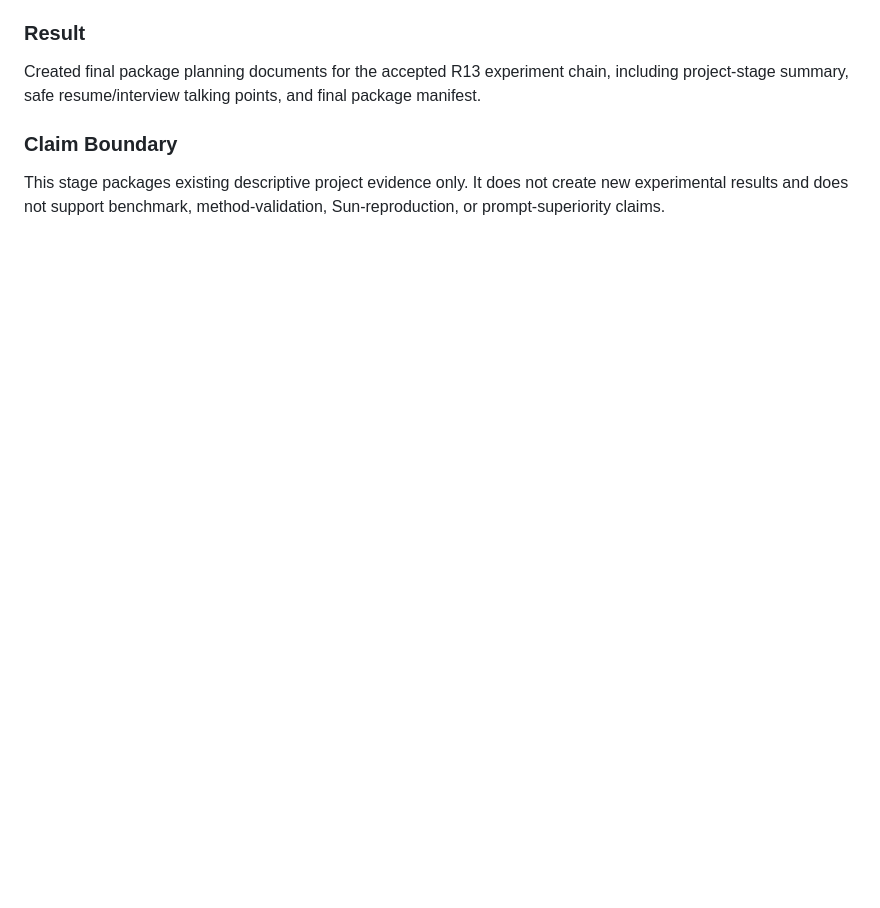
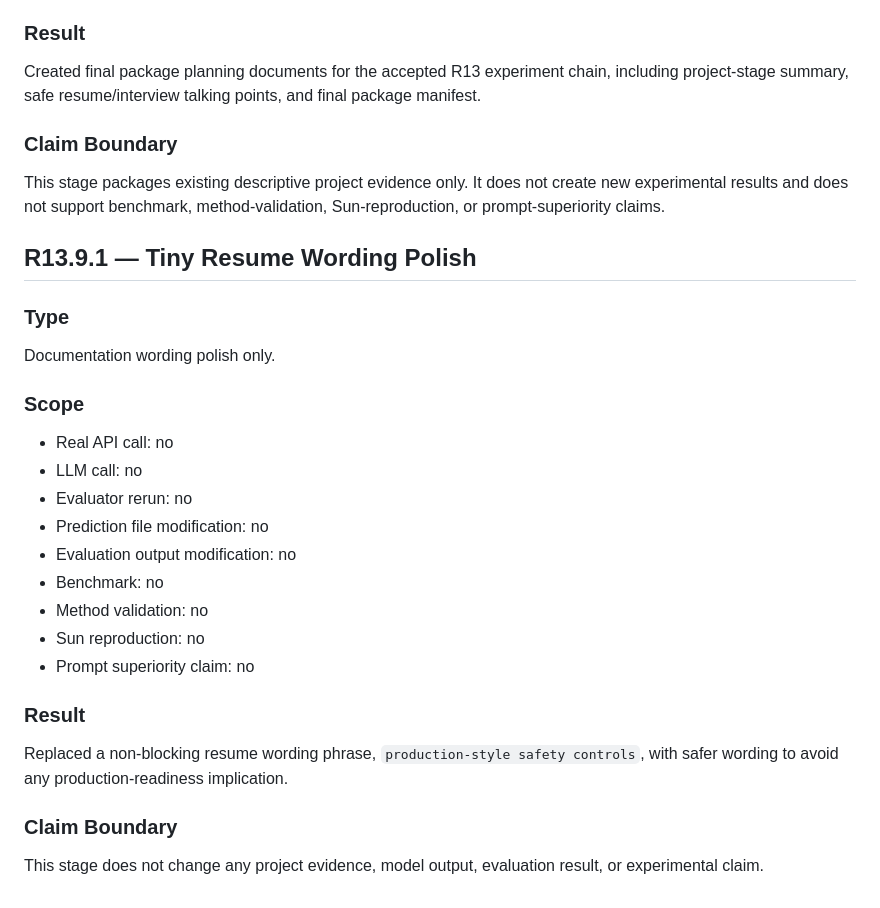
Before and after one commit to chaos-66/bpc-hybrid, a Markdown page: docs/experiment_log.md, the part around the change. Drawn GitHub-style; blank space fills up the shorter version.

```diff
--- a/docs/experiment_log.md
+++ b/docs/experiment_log.md
@@ -4187,3 +4187,31 @@ points, and final package manifest.
 This stage packages existing descriptive project evidence only. It does
 not create new experimental results and does not support benchmark,
 method-validation, Sun-reproduction, or prompt-superiority claims.
+
+## R13.9.1 — Tiny Resume Wording Polish
+
+### Type
+
+Documentation wording polish only.
+
+### Scope
+
+- Real API call: no
+- LLM call: no
+- Evaluator rerun: no
+- Prediction file modification: no
+- Evaluation output modification: no
+- Benchmark: no
+- Method validation: no
+- Sun reproduction: no
+- Prompt superiority claim: no
+
+### Result
+
+Replaced a non-blocking resume wording phrase, `production-style safety
+controls`, with safer wording to avoid any production-readiness implication.
+
+### Claim Boundary
+
+This stage does not change any project evidence, model output, evaluation
+result, or experimental claim.
```
Also changed, not shown: README.md (+1 -1 lines), docs/r13_9_resume_and_interview_talking_points.md (+1 -1 lines).
